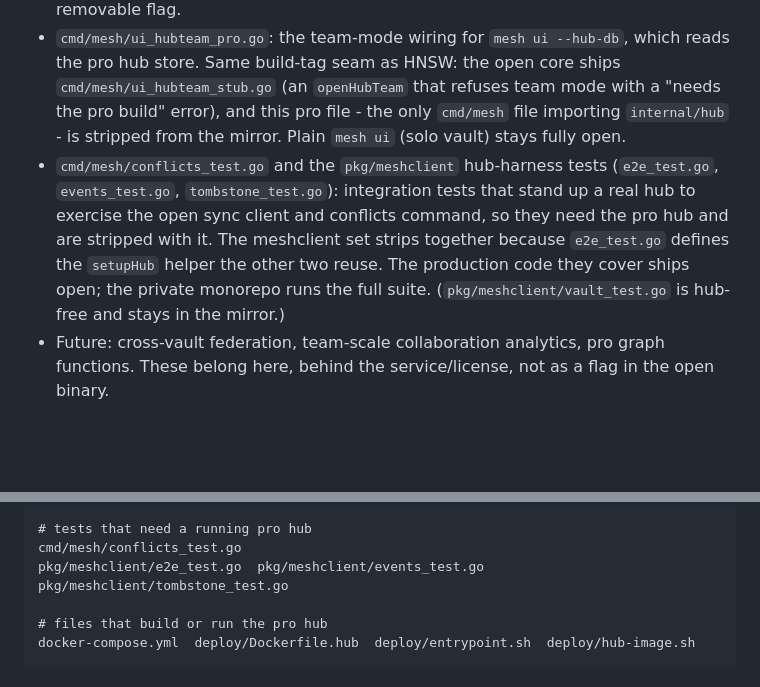
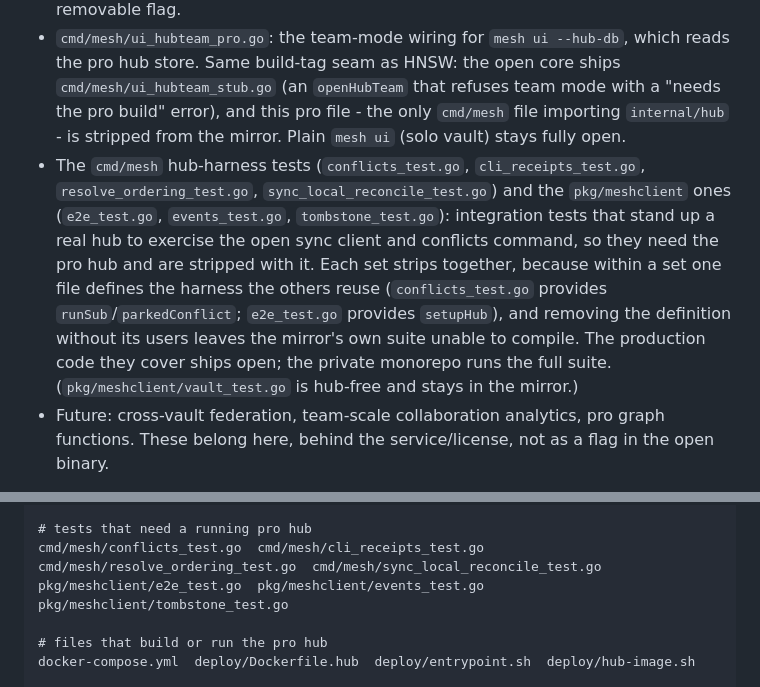
Before and after one commit to bright-interaction/mesh, a Markdown page: docs/OPEN-CORE.md, 2 parts joined by grey strips. Rendered like a GitHub page; blank space fills up the shorter version.

Commit message:
chore: fix(mesh): strip the fourth hub-harness test, and gate the boundary where tests can actually be seen

```diff
--- a/docs/OPEN-CORE.md
+++ b/docs/OPEN-CORE.md
@@ -42,7 +42,7 @@ The collaboration server and the AI layer, the monetized value:
 - `internal/curator`, `cmd/mesh-curator`: the BYOAI sync-curator (AI conflict merge). It imports the open `internal/llm` - pro importing open is fine.
 - `internal/hnsw` + `internal/retrieve/retrieve_ann_pro.go`: the HNSW ANN index, the "1000+ vectors" scale gate. The core has a build-tag seam (`annSearcher`/`buildANN`, nil in the open build) so it compiles brute-force-only; the pro build wires HNSW with `-tags pro`. This is gated by ABSENCE (the impl is stripped from the mirror), not a removable flag.
 - `cmd/mesh/ui_hubteam_pro.go`: the team-mode wiring for `mesh ui --hub-db`, which reads the pro hub store. Same build-tag seam as HNSW: the open core ships `cmd/mesh/ui_hubteam_stub.go` (an `openHubTeam` that refuses team mode with a "needs the pro build" error), and this pro file - the only `cmd/mesh` file importing `internal/hub` - is stripped from the mirror. Plain `mesh ui` (solo vault) stays fully open.
-- `cmd/mesh/conflicts_test.go` and the `pkg/meshclient` hub-harness tests (`e2e_test.go`, `events_test.go`, `tombstone_test.go`): integration tests that stand up a real hub to exercise the open sync client and conflicts command, so they need the pro hub and are stripped with it. The meshclient set strips together because `e2e_test.go` defines the `setupHub` helper the other two reuse. The production code they cover ships open; the private monorepo runs the full suite. (`pkg/meshclient/vault_test.go` is hub-free and stays in the mirror.)
+- The `cmd/mesh` hub-harness tests (`conflicts_test.go`, `cli_receipts_test.go`, `resolve_ordering_test.go`, `sync_local_reconcile_test.go`) and the `pkg/meshclient` ones (`e2e_test.go`, `events_test.go`, `tombstone_test.go`): integration tests that stand up a real hub to exercise the open sync client and conflicts command, so they need the pro hub and are stripped with it. Each set strips together, because within a set one file defines the harness the others reuse (`conflicts_test.go` provides `runSub`/`parkedConflict`; `e2e_test.go` provides `setupHub`), and removing the definition without its users leaves the mirror's own suite unable to compile. The production code they cover ships open; the private monorepo runs the full suite. (`pkg/meshclient/vault_test.go` is hub-free and stays in the mirror.)
 - Future: cross-vault federation, team-scale collaboration analytics, pro graph functions. These belong here, behind the service/license, not as a flag in the open binary.
 
 Authoritative exclude set: every path below is removed from the public mirror's entire
@@ -57,7 +57,8 @@ cmd/mesh/ui_hubteam_pro.go
 internal/flarereport
 
 # tests that need a running pro hub
-cmd/mesh/conflicts_test.go
+cmd/mesh/conflicts_test.go  cmd/mesh/cli_receipts_test.go
+cmd/mesh/resolve_ordering_test.go  cmd/mesh/sync_local_reconcile_test.go
 pkg/meshclient/e2e_test.go  pkg/meshclient/events_test.go  pkg/meshclient/tombstone_test.go
 
 # files that build or run the pro hub
```
